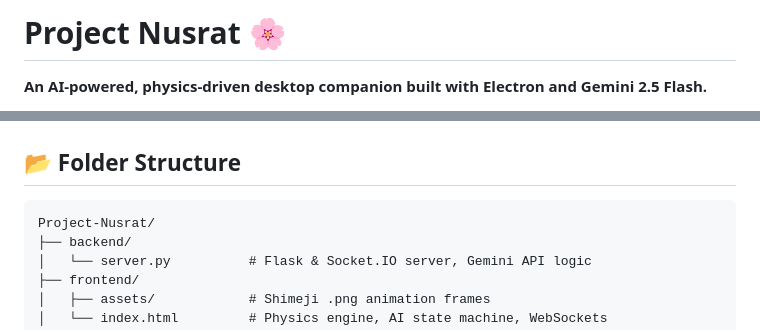
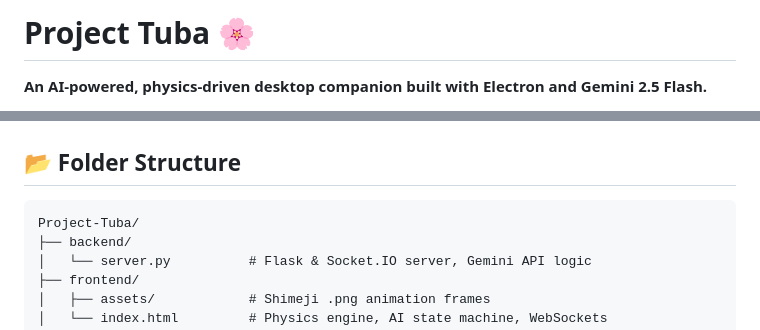
Before and after one commit to 3lackHa7e/Project-Nusrat, a Markdown page: README.md, 2 parts joined by grey strips. Rendered like a GitHub page.

````diff
--- a/README.md
+++ b/README.md
@@ -1,4 +1,4 @@
-# Project Nusrat 🌸
+# Project Tuba 🌸
 
 **An AI-powered, physics-driven desktop companion built with Electron and Gemini 2.5 Flash.**
 
@@ -85,7 +85,7 @@ Project Nusrat is designed to be interactive without getting in the way of your
 
 ## 📂 Folder Structure
 ```text
-Project-Nusrat/
+Project-Tuba/
 ├── backend/
 │   └── server.py          # Flask & Socket.IO server, Gemini API logic
 ├── frontend/
````
